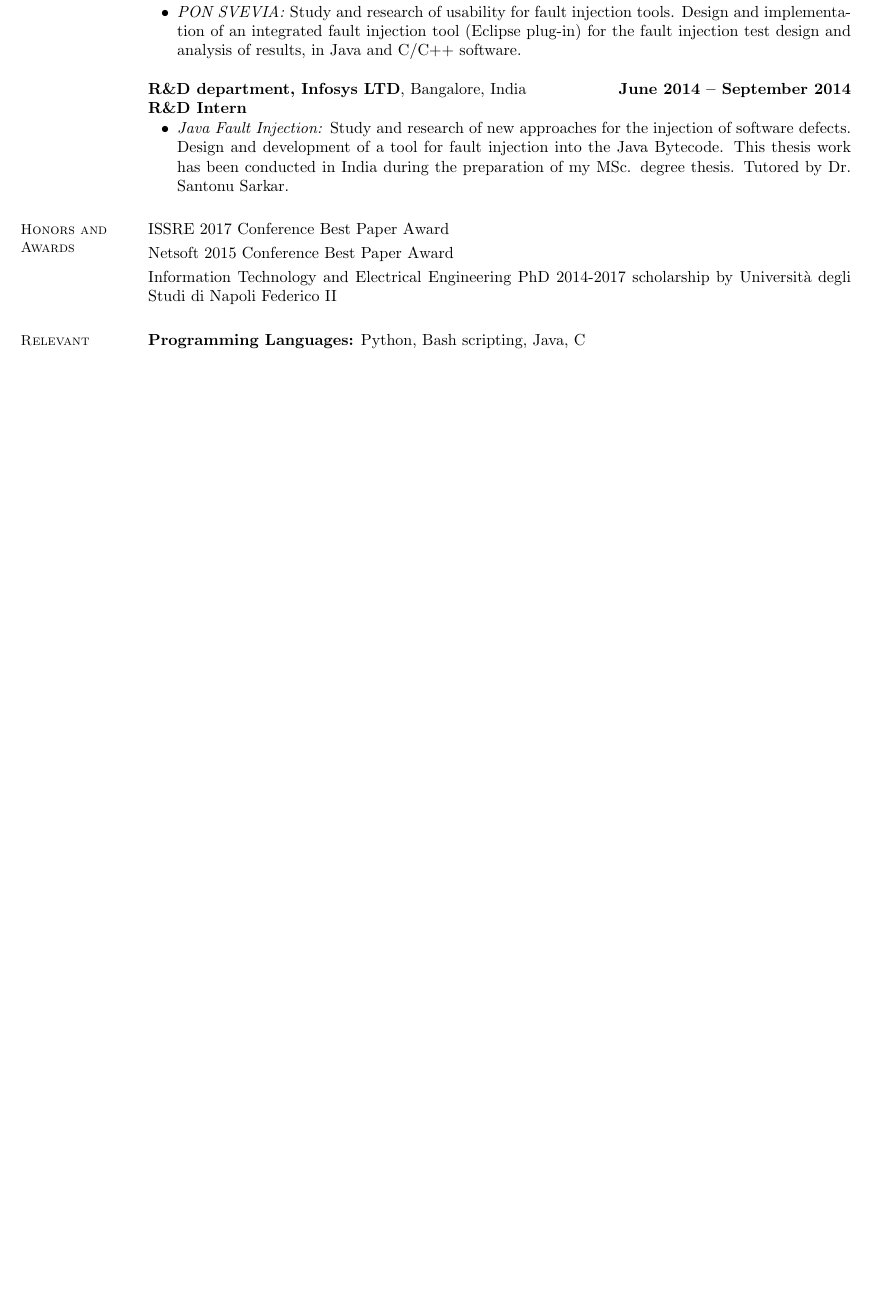
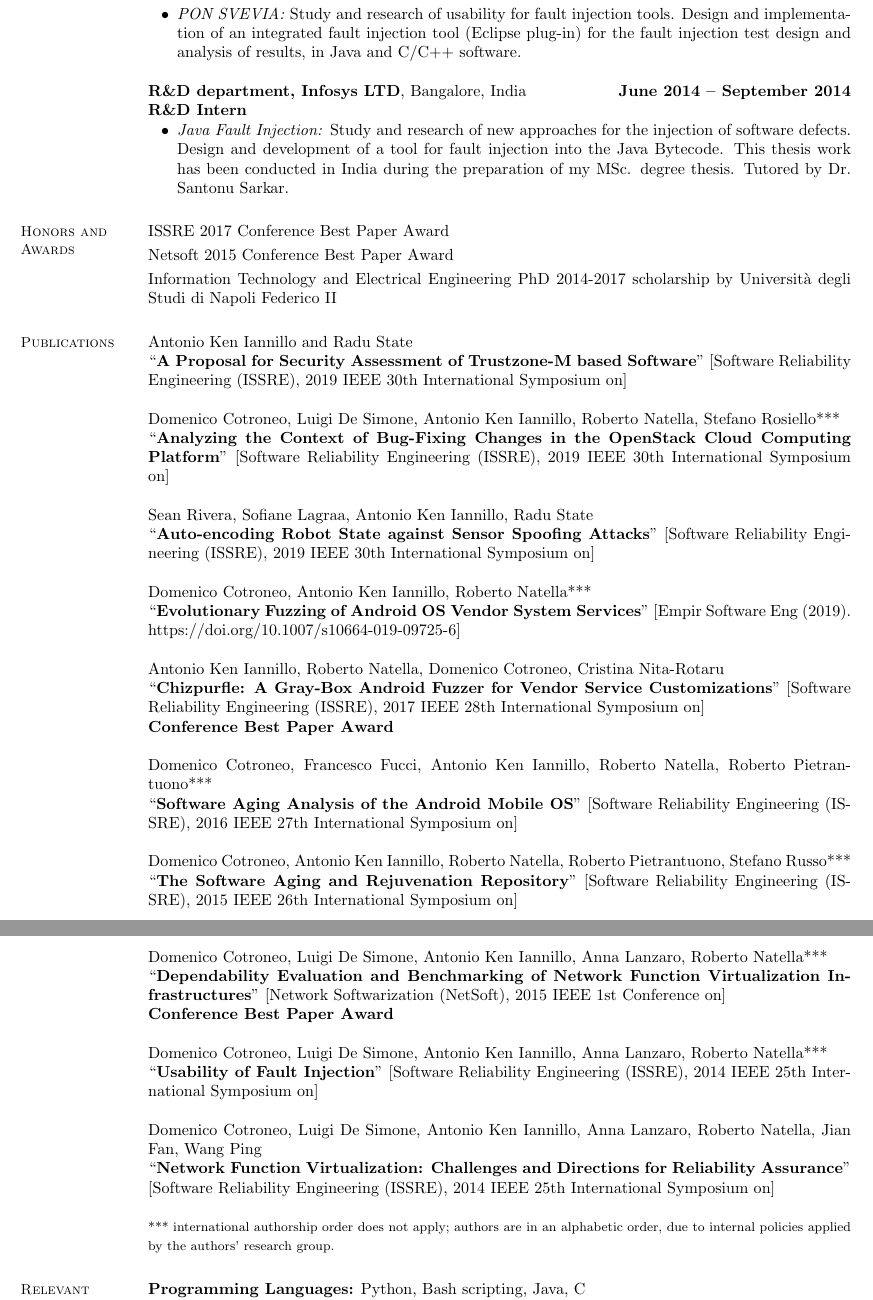
Before and after one commit to akiannillo/_OLD_akiannillo.github.io, a LaTeX CV (cv/resume.tex): part of page 2 of 2 before the commit and two parts of pages 2 and 3 of 3 after it, the two joined at a grey line, cut so that both start at the same text, the shorter picture padded with empty space. Compiled offline with pdfLaTeX.

Commit message:
added pubs

```diff
--- a/cv/resume.tex
+++ b/cv/resume.tex
@@ -133,6 +133,52 @@ Netsoft 2015 Conference Best Paper Award
 \vspace{1mm}\\%
 Information Technology and Electrical Engineering PhD 2014-2017 scholarship by Universit\`a degli Studi di Napoli Federico II
 
+\section{\mysidestyle Publications}
+
+\filbreak
+Antonio Ken Iannillo and Radu State\\
+``\textbf{A Proposal for Security Assessment of Trustzone-M based Software}''
+[Software Reliability Engineering (ISSRE), 2019 IEEE 30th International Symposium on]
+\filbreak
+Domenico Cotroneo, Luigi De Simone, Antonio Ken Iannillo, Roberto Natella, Stefano Rosiello***\\
+``\textbf{Analyzing the Context of Bug-Fixing Changes in the OpenStack Cloud Computing Platform}''
+[Software Reliability Engineering (ISSRE), 2019 IEEE 30th International Symposium on]
+\filbreak
+Sean Rivera, Sofiane Lagraa, Antonio Ken Iannillo, Radu State\\
+``\textbf{Auto-encoding Robot State against Sensor Spoofing Attacks}''
+[Software Reliability Engineering (ISSRE), 2019 IEEE 30th International Symposium on]
+\filbreak
+Domenico Cotroneo, Antonio Ken Iannillo, Roberto Natella***\\
+``\textbf{Evolutionary Fuzzing of Android OS Vendor System Services}''
+[Empir Software Eng (2019). https://doi.org/10.1007/s10664-019-09725-6]
+\filbreak
+Antonio Ken Iannillo, Roberto Natella, Domenico Cotroneo, Cristina Nita-Rotaru\\
+``\textbf{Chizpurfle: A Gray-Box Android Fuzzer for Vendor Service Customizations}''
+[Software Reliability Engineering (ISSRE), 2017 IEEE 28th International Symposium on]\\\textbf{Conference Best Paper Award}
+\filbreak
+Domenico Cotroneo, Francesco Fucci, Antonio Ken Iannillo, Roberto Natella, Roberto Pietrantuono***\\
+``\textbf{Software Aging Analysis of the Android Mobile OS}''
+[Software Reliability Engineering (ISSRE), 2016 IEEE 27th International Symposium on]
+\filbreak
+Domenico Cotroneo, Antonio Ken Iannillo, Roberto Natella, Roberto Pietrantuono, Stefano Russo***\\
+``\textbf{The Software Aging and Rejuvenation Repository}''
+[Software Reliability Engineering (ISSRE), 2015 IEEE 26th International Symposium on]
+\filbreak
+Domenico Cotroneo, Luigi De Simone, Antonio Ken Iannillo, Anna Lanzaro, Roberto Natella***\\
+``\textbf{Dependability Evaluation and Benchmarking of Network Function Virtualization Infrastructures}''
+[Network Softwarization (NetSoft), 2015 IEEE 1st Conference on]\\\textbf{Conference Best Paper Award}
+\filbreak
+Domenico Cotroneo, Luigi De Simone, Antonio Ken Iannillo, Anna Lanzaro, Roberto Natella***\\
+``\textbf{Usability of Fault Injection}''
+[Software Reliability Engineering (ISSRE), 2014 IEEE 25th International Symposium on]
+\filbreak
+Domenico Cotroneo, Luigi De Simone, Antonio Ken Iannillo, Anna Lanzaro, Roberto Natella, Jian Fan, Wang Ping\\
+``\textbf{Network Function Virtualization: Challenges and Directions for Reliability Assurance}''
+[Software Reliability Engineering (ISSRE), 2014 IEEE 25th International Symposium on]
+\filbreak
+{\footnotesize*** international authorship order does not apply; authors are in an alphabetic order, due to internal policies applied by the authors' research group.}
+
+
 \filbreak
 \section{\mysidestyle Relevant\\Skills}
 \textbf{Programming Languages:} Python, Bash scripting, Java, C\vspace{2mm}\\
```
Also changed, not shown: cv/CV-AntonioKenIannillo.pdf, cv/resume.pdf.
